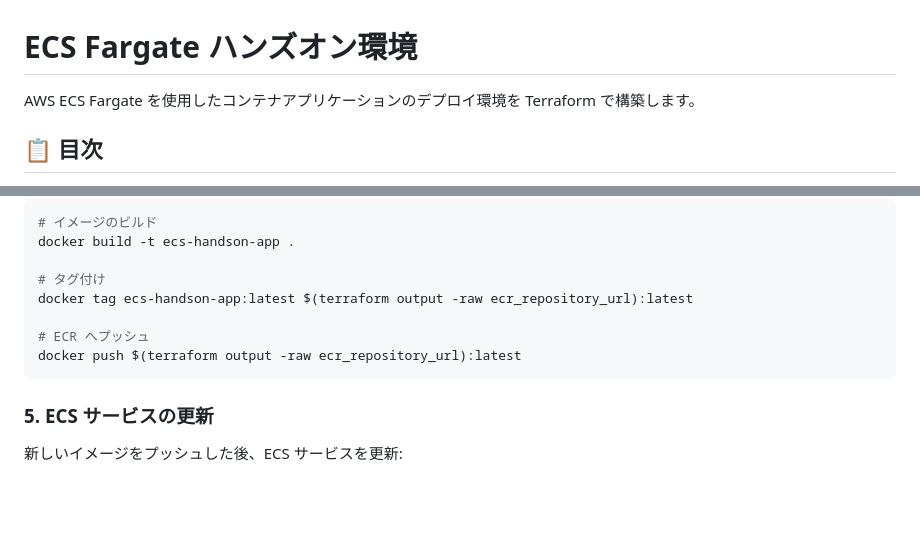
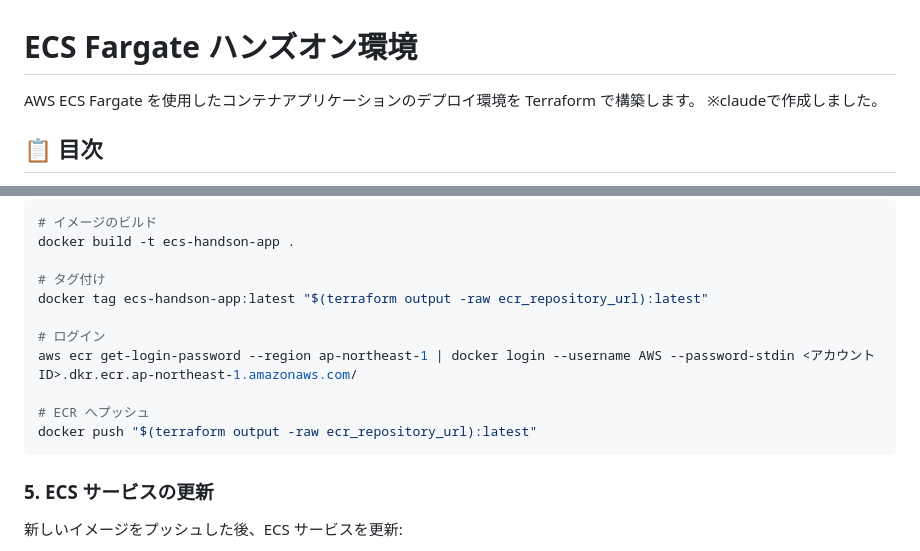
Before and after one commit to unaginokabayaki/terraform-ecs-sample, a Markdown page: README1.md, 2 parts joined by grey strips. Drawn GitHub-style; blank space fills up the shorter version.

````diff
--- a/README1.md
+++ b/README1.md
@@ -1,6 +1,7 @@
 # ECS Fargate ハンズオン環境
 
 AWS ECS Fargate を使用したコンテナアプリケーションのデプロイ環境を Terraform で構築します。
+※claudeで作成しました。
 
 ## 📋 目次
 
@@ -157,10 +158,13 @@ CMD ["nginx", "-g", "daemon off;"]
 docker build -t ecs-handson-app .
 
 # タグ付け
-docker tag ecs-handson-app:latest $(terraform output -raw ecr_repository_url):latest
+docker tag ecs-handson-app:latest "$(terraform output -raw ecr_repository_url):latest"
+
+# ログイン
+aws ecr get-login-password --region ap-northeast-1 | docker login --username AWS --password-stdin <アカウントID>.dkr.ecr.ap-northeast-1.amazonaws.com/
 
 # ECR へプッシュ
-docker push $(terraform output -raw ecr_repository_url):latest
+docker push "$(terraform output -raw ecr_repository_url):latest"
 ```
 
 ### 5. ECS サービスの更新
````
